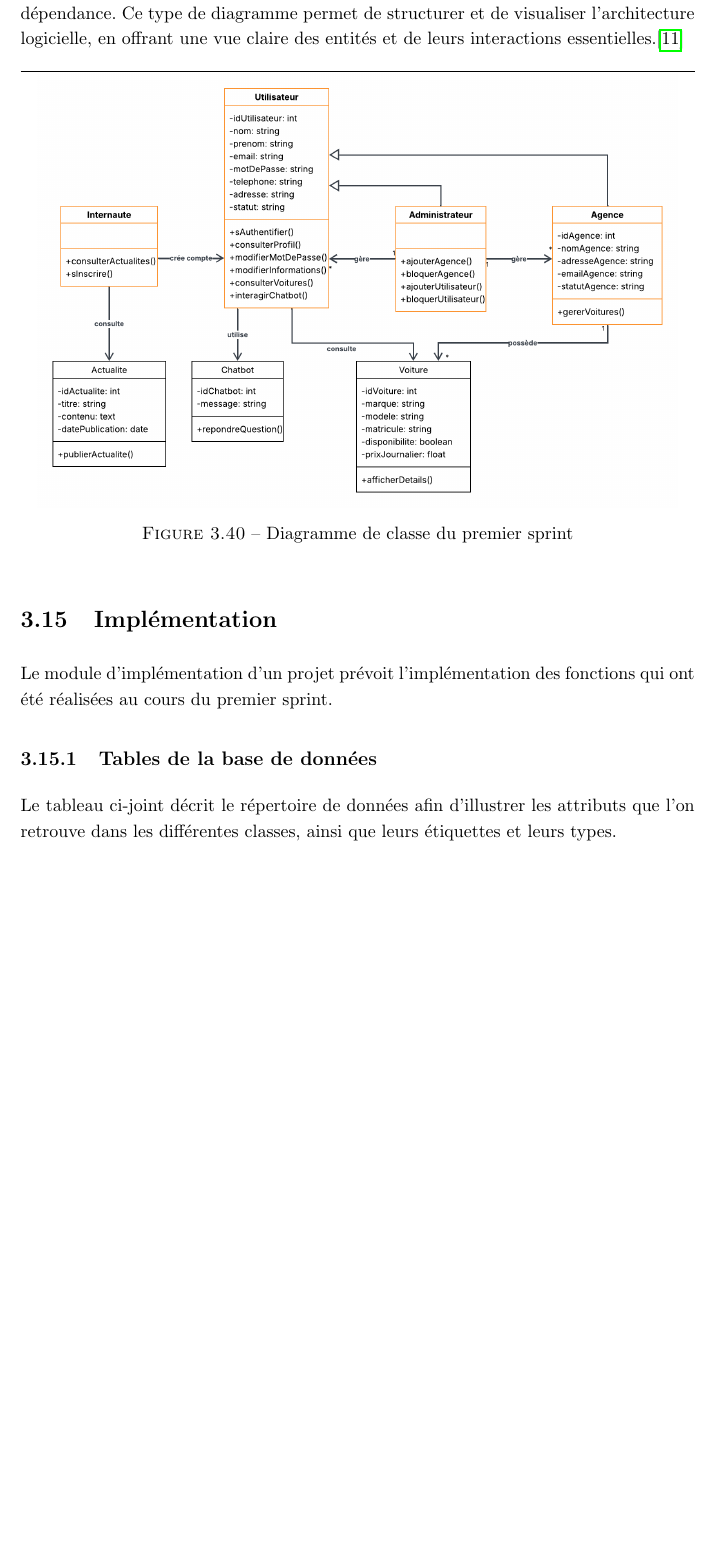
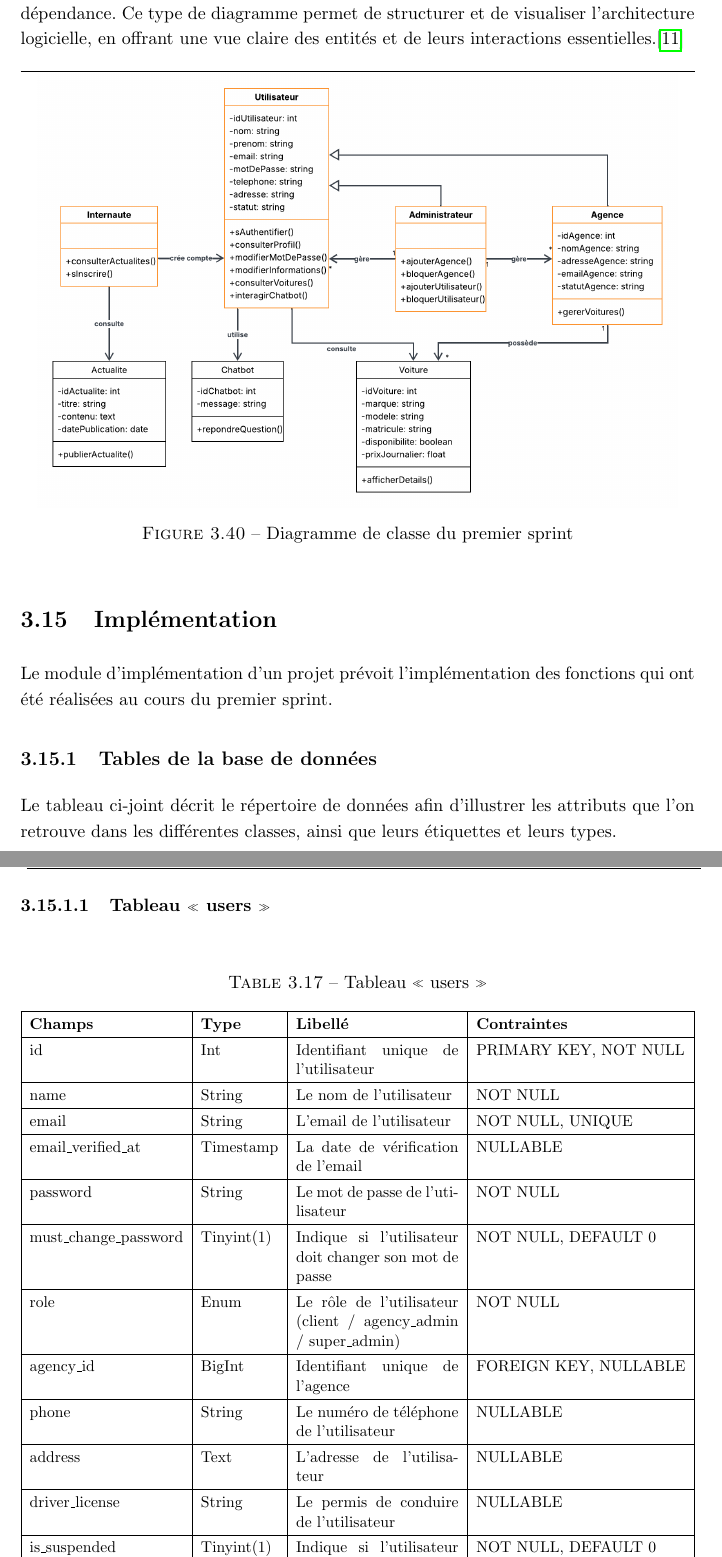
Before and after one commit to azizjrad/pfe, a LaTeX thesis (Thesis-report.tex, which reads Chapitres/Chapitre3.tex): part of page 101 of 147 before the commit and two parts of pages 99 and 100 of 147 after it, the two joined at a grey line, cut so that both start at the same text, the shorter picture padded with empty space. Compiled offline with pdfLaTeX.

Commit message:
Fix table captions to Tableau « users » and Tableau « vehicles »

```diff
--- a/Chapitres/Chapitre3.tex
+++ b/Chapitres/Chapitre3.tex
@@ -1233,3 +1233,52 @@ Le module d'implémentation d'un projet prévoit l'implémentation des fonctions
 
 Le tableau ci-joint décrit le répertoire de données afin d'illustrer les attributs que l'on retrouve dans les différentes classes, ainsi que leurs étiquettes et leurs types.
 
+\subsubsection{Tableau « users »}
+
+\begin{table}[H]
+\centering
+\caption{Tableau « users »}
+\label{tab:users}
+\renewcommand{\arraystretch}{1.3}
+\resizebox{\textwidth}{!}{%
+\begin{tabular}{|l|l|p{4cm}|l|}
+\hline
+\textbf{Champs} & \textbf{Type} & \textbf{Libellé} & \textbf{Contraintes} \\
+\hline
+id & Int & Identifiant unique de l'utilisateur & PRIMARY KEY, NOT NULL \\
+\hline
+name & String & Le nom de l'utilisateur & NOT NULL \\
+\hline
+email & String & L'email de l'utilisateur & NOT NULL, UNIQUE \\
+\hline
+email\_verified\_at & Timestamp & La date de vérification de l'email & NULLABLE \\
+\hline
+password & String & Le mot de passe de l'utilisateur & NOT NULL \\
+\hline
+must\_change\_password & Tinyint(1) & Indique si l'utilisateur doit changer son mot de passe & NOT NULL, DEFAULT 0 \\
+\hline
+role & Enum & Le rôle de l'utilisateur (client / agency\_admin / super\_admin) & NOT NULL \\
+\hline
+agency\_id & BigInt & Identifiant unique de l'agence & FOREIGN KEY, NULLABLE \\
+\hline
+phone & String & Le numéro de téléphone de l'utilisateur & NULLABLE \\
+\hline
+address & Text & L'adresse de l'utilisateur & NULLABLE \\
+\hline
+driver\_license & String & Le permis de conduire de l'utilisateur & NULLABLE \\
+\hline
+is\_suspended & Tinyint(1) & Indique si l'utilisateur est suspendu & NOT NULL, DEFAULT 0 \\
+\hline
+suspension\_reason & Text & La raison de la suspension de l'utilisateur & NULLABLE \\
+\hline
+suspended\_at & Timestamp & La date de suspension de l'utilisateur & NULLABLE \\
+\hline
+remember\_token & String & Token de mémorisation & NULLABLE \\
+\hline
+created\_at & Timestamp & Date de création & NOT NULL \\
+\hline
+updated\_at & Timestamp & Date de modification & NOT NULL \\
+\hline
+\end{tabular}%
+}
+\end{table}
@@ -1235,0 +1296,3 @@ Le tableau ci-joint décrit le répertoire de données afin d'illustrer les attr
+\textbf{Champs} & \textbf{Type} & \textbf{Libellé} & \textbf{Contraintes} \\
+\hline
+id & Int & Identifiant unique du véhicule & PRIMARY KEY, NOT NULL \\
@@ -1235,0 +1324 @@ Le tableau ci-joint décrit le répertoire de données afin d'illustrer les attr
+agency\_id & BigInt UNSIGNED & Identifiant unique de l'agence & FOREIGN KEY, NOT NULL \\
```
Also changed, not shown: Chapitres/Chapitre3.tex (56 more changed lines), 20 other files.
